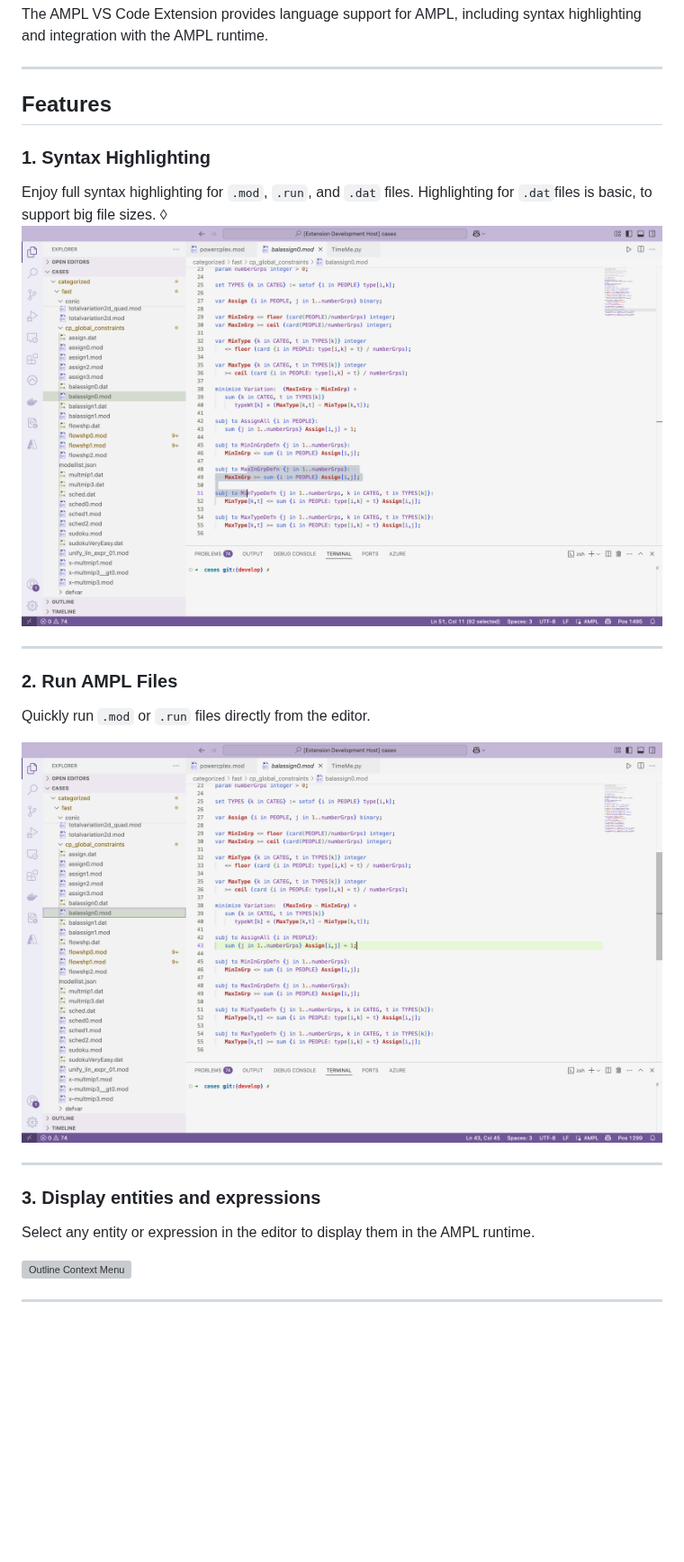
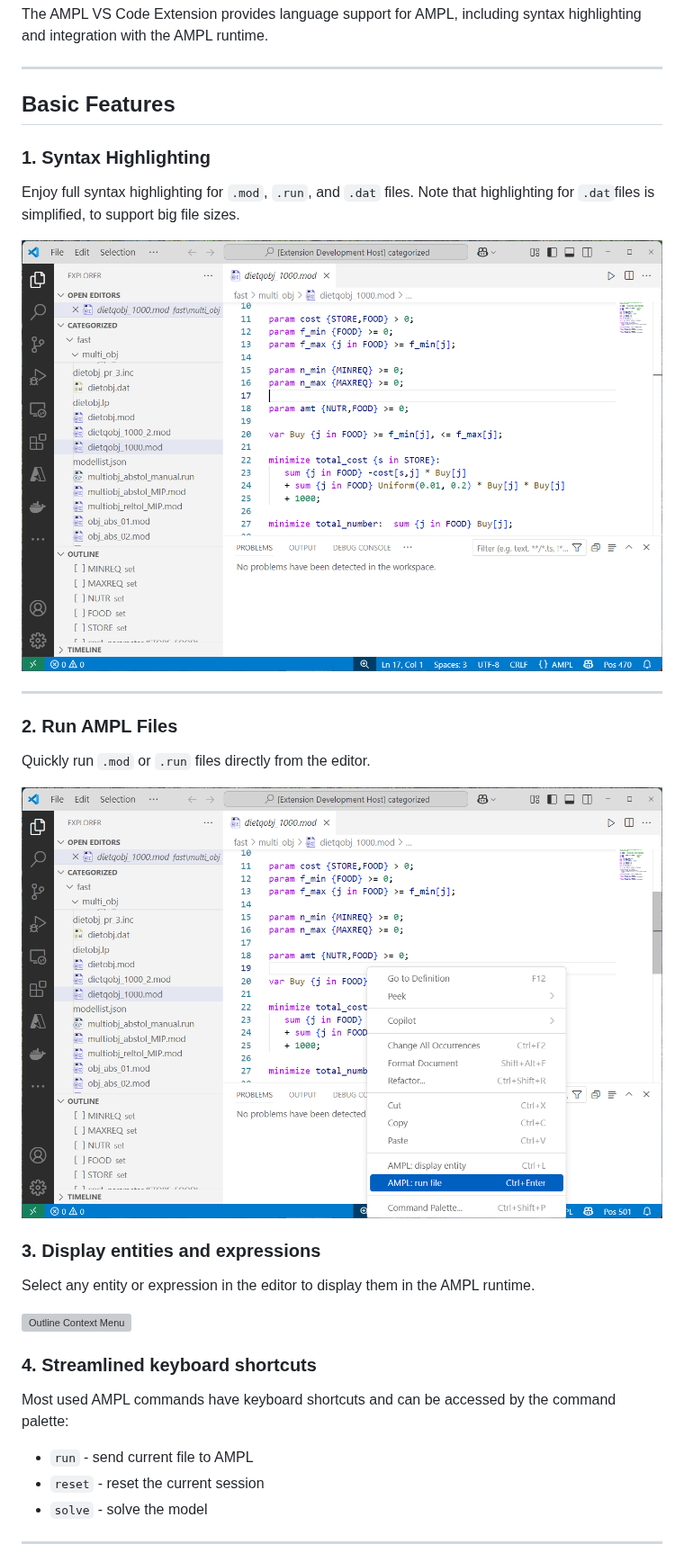
Before and after one commit to ampl/ampl-plugin-official, a Markdown page: README.md, the part around one of its changes. Shown at 90% size. Drawn GitHub-style; pictures changed too: resources/run-file.png, resources/syntax-highlight.png; blank space fills up the shorter version; grey boxes are pictures that could not be loaded.

Commit message:
Updating readme and shortcuts

```diff
--- a/README.md
+++ b/README.md
@@ -6,11 +6,11 @@ The AMPL VS Code Extension provides language support for AMPL, including syntax
 
 ---
 
-## Features
+## Basic Features
 
 ### 1. Syntax Highlighting
-Enjoy full syntax highlighting for `.mod`, `.run`, and `.dat` files. Highlighting for `.dat`files is basic, to support big file sizes.
-◊
+Enjoy full syntax highlighting for `.mod`, `.run`, and `.dat` files. Note that highlighting for `.dat`files is simplified, to support big file sizes.
+
 ![Syntax Highlighting](resources/syntax-highlight.png)
 
 ---
@@ -20,12 +20,18 @@ Quickly run `.mod` or `.run` files directly from the editor.
 
 ![Run Files](resources/run-file.png)
 
----
 
 ### 3. Display entities and expressions
 Select any entity or expression in the editor to display them in the AMPL runtime.
 
 ![Outline Context Menu](resources/outline-context-menu.png)
 
+
+### 4. Streamlined keyboard shortcuts
+Most used AMPL commands have keyboard shortcuts and can be accessed by the command palette:
+- `run` - send current file to AMPL
+- `reset` - reset the current session
+- `solve` - solve the model
+
 ---
 
```
Also changed, not shown: other parts of README.md (+26 -9 lines), resources/diagnostics.png (added), resources/outline.png (added), 11 other files.
